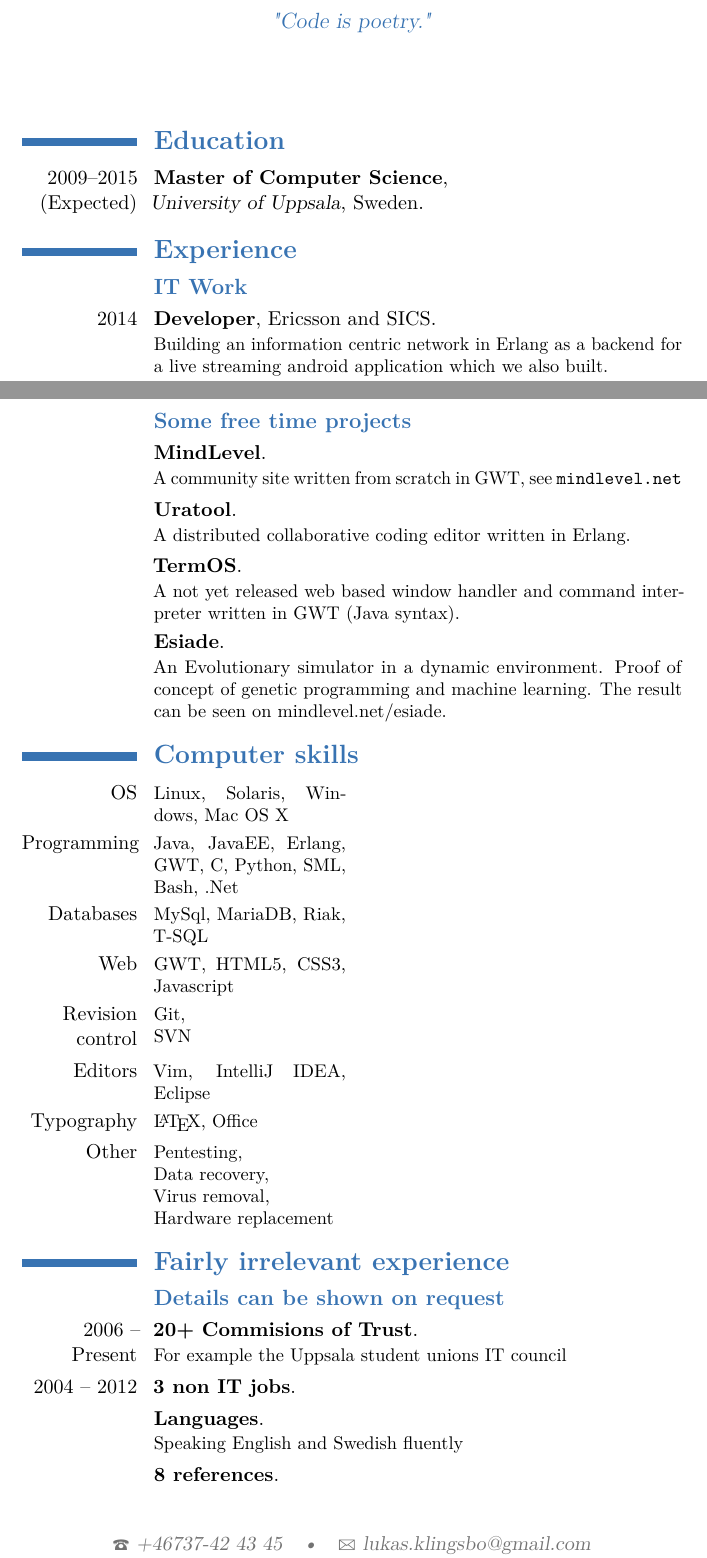
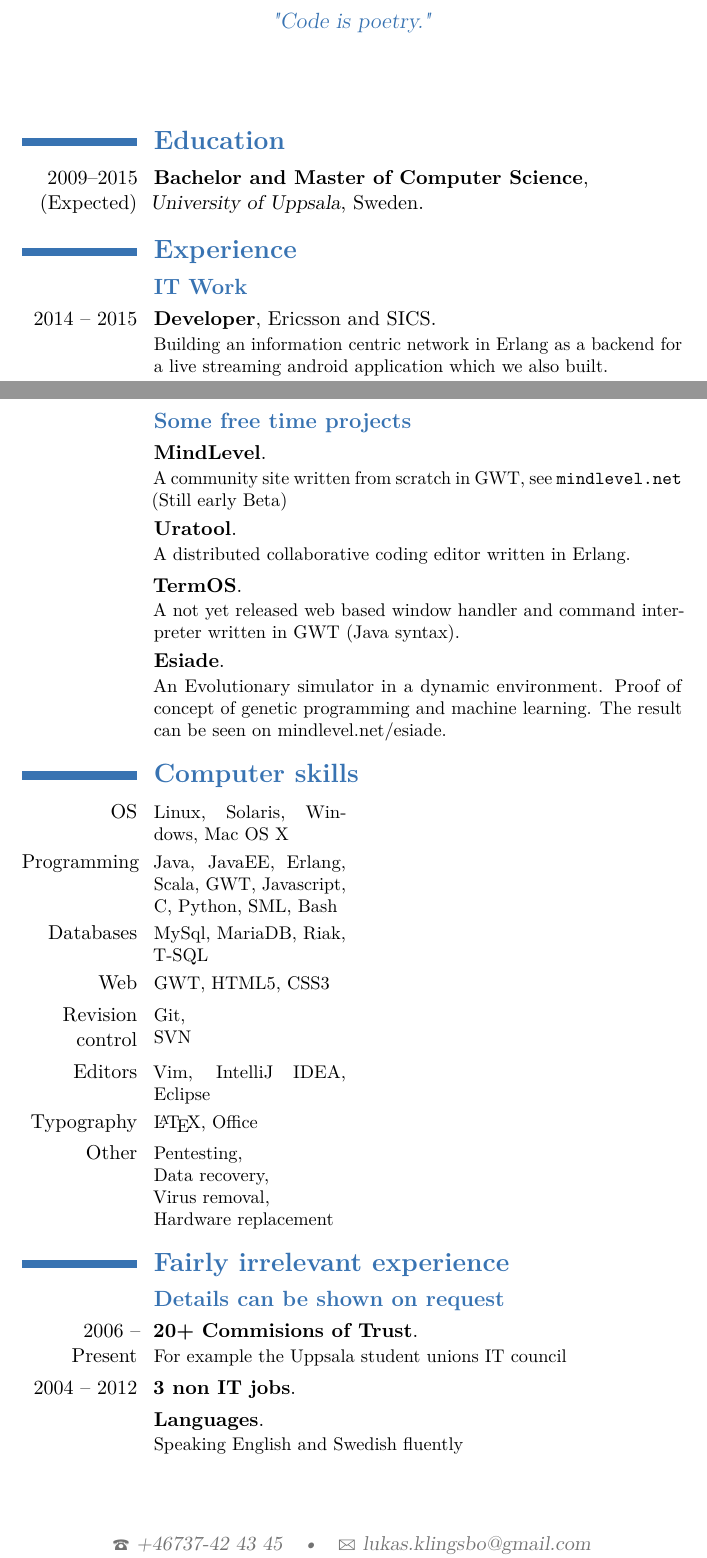
Before and after one commit to spydon/cv, a LaTeX CV (Short_CV.tex): two parts of pages 1 and 2 of 2, joined at a grey line, cut so that both start at the same text. Compiled offline with pdfLaTeX.

Commit message:
Added bachelor degree

```diff
--- a/Short_CV.tex
+++ b/Short_CV.tex
@@ -34,10 +34,10 @@
 \begin{document}
 \maketitle
 \section{\textbf{Education}}
-\cventry{2009--2015 (Expected)}{\textbf{Master of Computer Science}}{\newline University of Uppsala}{Sweden}{}{}
+\cventry{2009--2015 (Expected)}{\textbf{Bachelor and Master of Computer Science}}{\newline University of Uppsala}{Sweden}{}{}
 \section{\textbf{Experience}}
 \subsection{\textbf{IT Work}}
-\cventry{2014}{\textbf{Developer}}{}{}{Ericsson and SICS}
+\cventry{2014 -- 2015}{\textbf{Developer}}{}{}{Ericsson and SICS}
 {Building an information centric network in Erlang as a backend for a live streaming android application which we also built.}
 \cventry{2013}{\textbf{Lead Developer}}{}{}{London Sales (Australia)}
 {Coding a tool for integrating their systems. Also coded an app, dashboard, backend and CRM for a POS. Mostly GWT, Java and .net.}
@@ -52,7 +52,7 @@
 \newpage
 \subsection{\textbf{Some free time projects}}
 \cventry{}{\textbf{MindLevel}}{}{}{}{
-A community site written from scratch in GWT, see \url{mindlevel.net}}
+A community site written from scratch in GWT, see \url{mindlevel.net} (Still early Beta)}
 \cventry{}{\textbf{Uratool}}{}{}{}{
 A distributed collaborative coding editor written in Erlang.}
 \cventry{}{\textbf{TermOS}}{}{}{}{
@@ -62,9 +62,9 @@ An Evolutionary simulator in a dynamic environment. Proof of concept of genetic
 
 \section{\textbf{Computer skills}}
 \cvcomputer{OS}{Linux, Solaris, Windows, Mac OS X}{}{}
-\cvcomputer{Programming}{Java, JavaEE, Erlang, GWT, C, Python, SML, Bash, .Net}{}{}
+\cvcomputer{Programming}{Java, JavaEE, Erlang, Scala, GWT, Javascript, C, Python, SML, Bash}{}{}
 \cvcomputer{Databases}{MySql, MariaDB, Riak, T-SQL}{}{}
-\cvcomputer{Web}{GWT, HTML5, CSS3, Javascript}{}{}
+\cvcomputer{Web}{GWT, HTML5, CSS3}{}{}
 \cvcomputer{Revision control}{Git,\newline SVN}{}{}
 \cvcomputer{Editors}{Vim, IntelliJ IDEA, Eclipse}{}{}
 \cvcomputer{Typography}{\LaTeX, Office}{}{}
@@ -75,6 +75,6 @@ An Evolutionary simulator in a dynamic environment. Proof of concept of genetic
 \cventry{2006 -- Present}{\textbf{20+ Commisions of Trust}}{}{}{}{For example the Uppsala student unions IT council}
 \cventry{2004 -- 2012}{\textbf{3 non IT jobs}}{}{}{}{}
 \cventry{}{\textbf{Languages}}{}{}{}{Speaking English and Swedish fluently}
-\cventry{}{\textbf{8 references}}{}{}{}{}
+%\cventry{}{\textbf{8 references}}{}{}{}{}
 
 \end{document}
```
Also changed, not shown: Short_CV.pdf.
